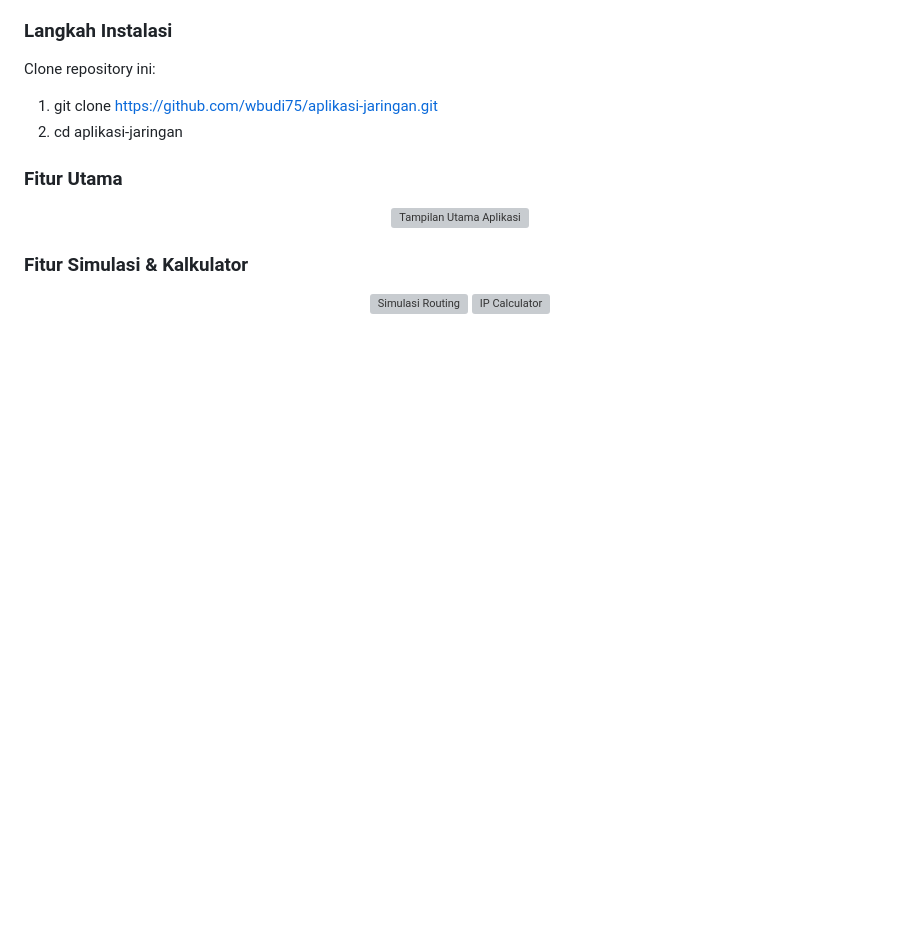
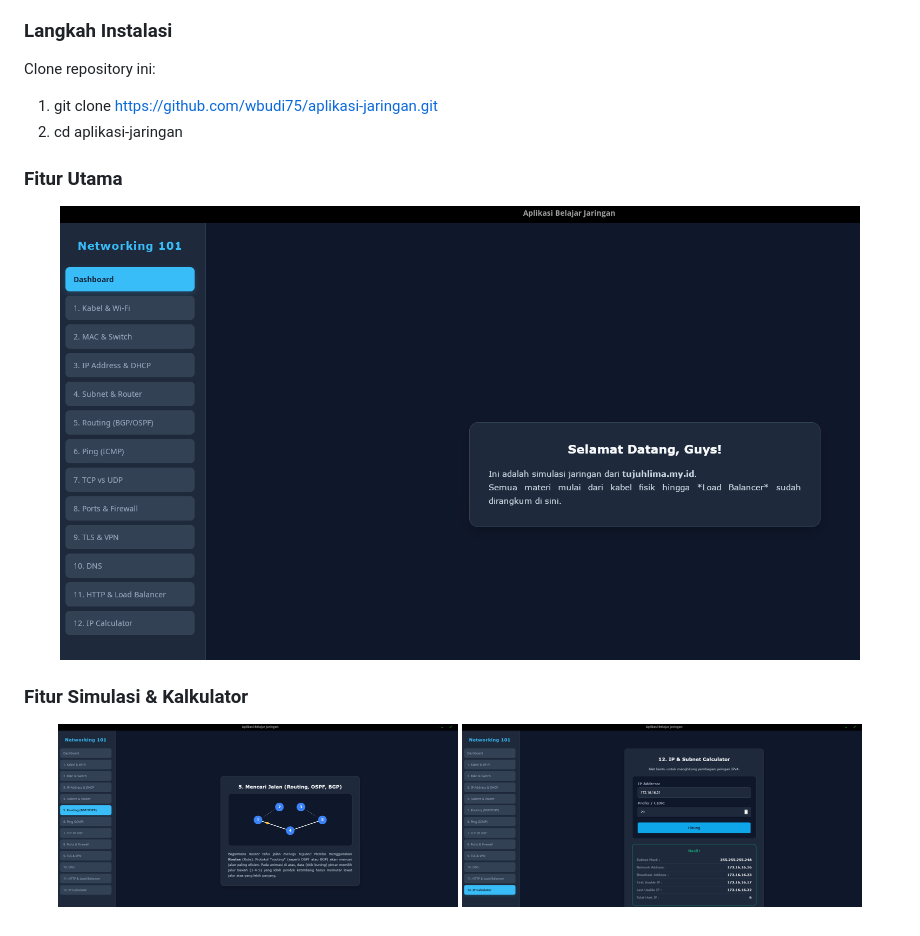
Before and after one commit to wbudi75/aplikasi-jaringan, a Markdown page: README.md, the part around the change. Rendered like a GitHub page; blank space fills up the shorter version; grey boxes are pictures that could not be loaded.

Commit message:
Edit  Folder yang salah

```diff
--- a/README.md
+++ b/README.md
@@ -52,11 +52,11 @@ Clone repository ini:
 
 ### Fitur Utama
 <p align="center">
-  <img src="images/aplikasi-jaringan.png" width="800" alt="Tampilan Utama Aplikasi">
+  <img src="src/images/aplikasi-jaringan.png" width="800" alt="Tampilan Utama Aplikasi">
 </p>
 
 ### Fitur Simulasi & Kalkulator
 <p align="center">
-  <img src="images/routing.png" width="400" alt="Simulasi Routing">
-  <img src="images/ip-calc.png" width="400" alt="IP Calculator">
+  <img src="src/images/routing.png" width="400" alt="Simulasi Routing">
+  <img src="src/images/ip-calc.png" width="400" alt="IP Calculator">
 </p>
```
